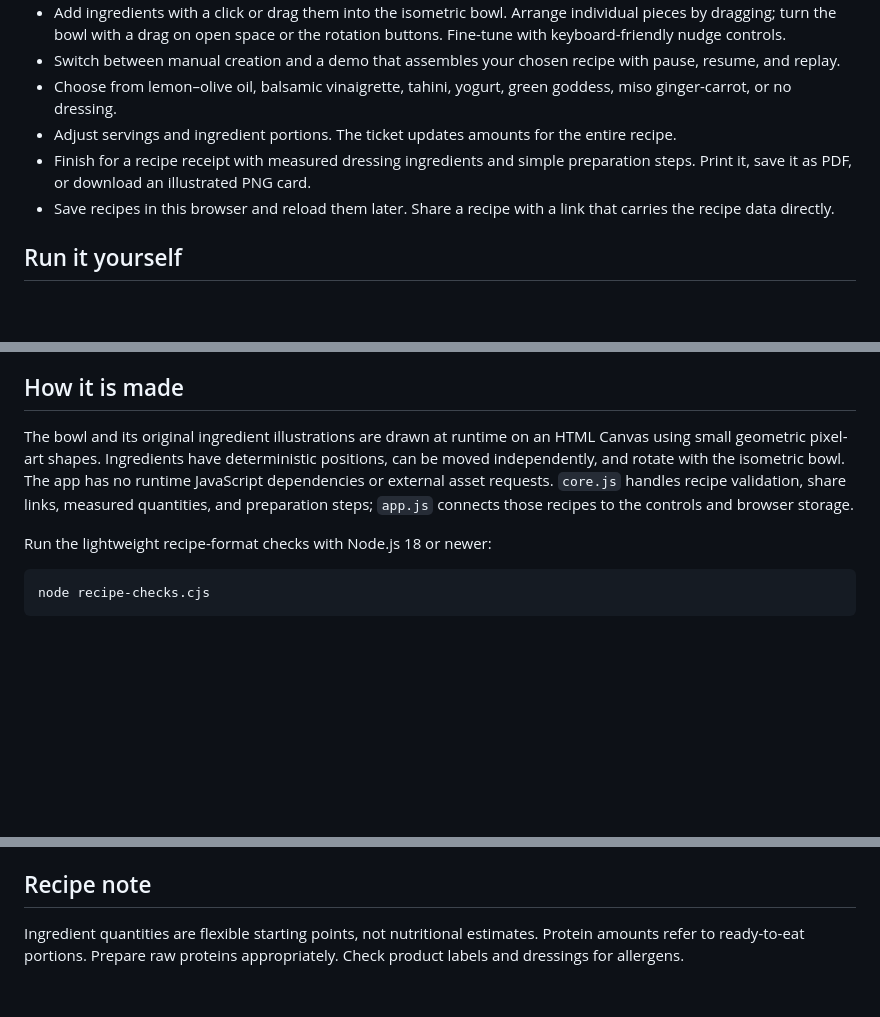
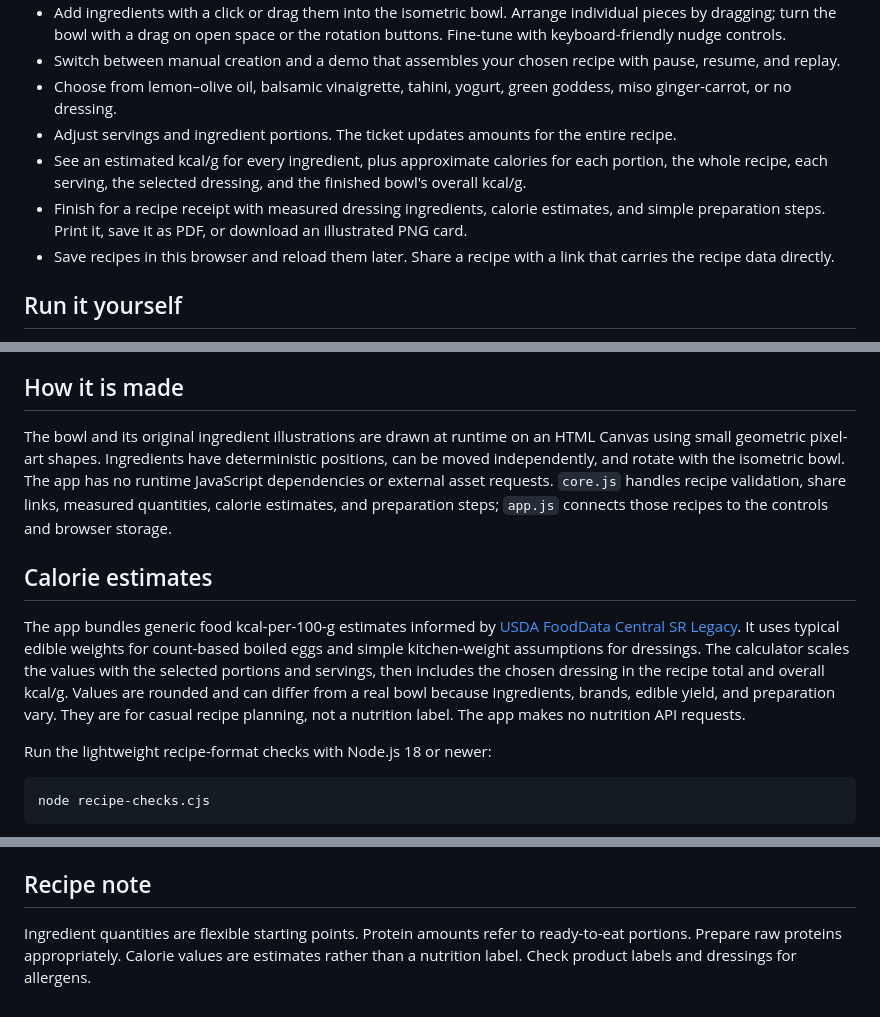
Before and after one commit to ripscreates/saladmakerstudio, a Markdown page: README.md, 3 parts joined by grey strips. GitHub-like rendering; blank space fills up the shorter version.

Commit message:
Add estimated calorie-per-gram guidance

```diff
--- a/README.md
+++ b/README.md
@@ -12,7 +12,8 @@
 - Switch between manual creation and a demo that assembles your chosen recipe with pause, resume, and replay.
 - Choose from lemon–olive oil, balsamic vinaigrette, tahini, yogurt, green goddess, miso ginger-carrot, or no dressing.
 - Adjust servings and ingredient portions. The ticket updates amounts for the entire recipe.
-- Finish for a recipe receipt with measured dressing ingredients and simple preparation steps. Print it, save it as PDF, or download an illustrated PNG card.
+- See an estimated kcal/g for every ingredient, plus approximate calories for each portion, the whole recipe, each serving, the selected dressing, and the finished bowl's overall kcal/g.
+- Finish for a recipe receipt with measured dressing ingredients, calorie estimates, and simple preparation steps. Print it, save it as PDF, or download an illustrated PNG card.
 - Save recipes in this browser and reload them later. Share a recipe with a link that carries the recipe data directly.
 
 ## Run it yourself
@@ -35,7 +36,11 @@ The Share button puts a versioned, size-limited recipe in the URL fragment (the
 
 ## How it is made
 
-The bowl and its original ingredient illustrations are drawn at runtime on an HTML Canvas using small geometric pixel-art shapes. Ingredients have deterministic positions, can be moved independently, and rotate with the isometric bowl. The app has no runtime JavaScript dependencies or external asset requests. `core.js` handles recipe validation, share links, measured quantities, and preparation steps; `app.js` connects those recipes to the controls and browser storage.
+The bowl and its original ingredient illustrations are drawn at runtime on an HTML Canvas using small geometric pixel-art shapes. Ingredients have deterministic positions, can be moved independently, and rotate with the isometric bowl. The app has no runtime JavaScript dependencies or external asset requests. `core.js` handles recipe validation, share links, measured quantities, calorie estimates, and preparation steps; `app.js` connects those recipes to the controls and browser storage.
+
+## Calorie estimates
+
+The app bundles generic food kcal-per-100-g estimates informed by [USDA FoodData Central SR Legacy](https://fdc.nal.usda.gov/download-datasets/). It uses typical edible weights for count-based boiled eggs and simple kitchen-weight assumptions for dressings. The calculator scales the values with the selected portions and servings, then includes the chosen dressing in the recipe total and overall kcal/g. Values are rounded and can differ from a real bowl because ingredients, brands, edible yield, and preparation vary. They are for casual recipe planning, not a nutrition label. The app makes no nutrition API requests.
 
 Run the lightweight recipe-format checks with Node.js 18 or newer:
 
@@ -51,4 +56,4 @@ node recipe-checks.cjs
 
 ## Recipe note
 
-Ingredient quantities are flexible starting points, not nutritional estimates. Protein amounts refer to ready-to-eat portions. Prepare raw proteins appropriately. Check product labels and dressings for allergens.
+Ingredient quantities are flexible starting points. Protein amounts refer to ready-to-eat portions. Prepare raw proteins appropriately. Calorie values are estimates rather than a nutrition label. Check product labels and dressings for allergens.
```
